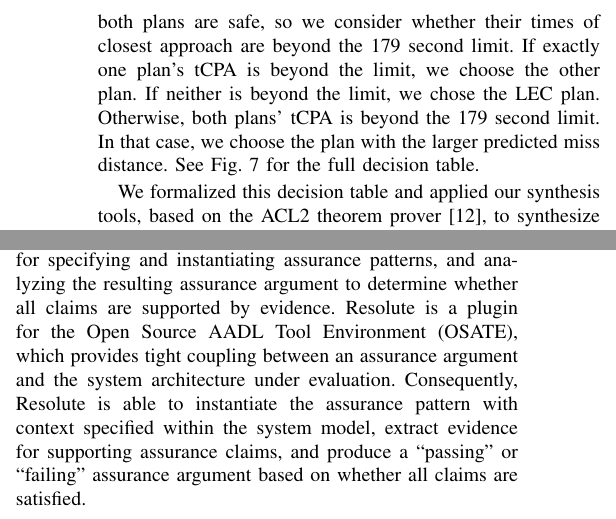
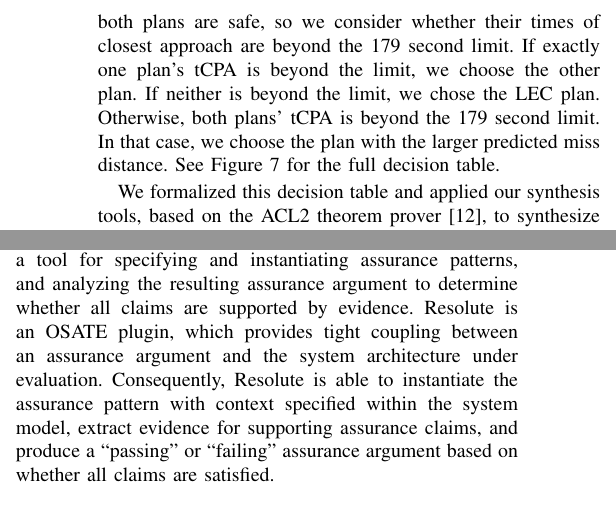
Before and after one commit to darrencofer/AAHAA-DASC-2022, a LaTeX paper (main.tex, which reads logic.tex, resolute.tex): two parts of the columns of page 7 of 11, joined at a grey line, cut so that both start at the same text. Compiled offline with pdfLaTeX; a missing font is replaced by an installed copy or a similar font; a LaTeX package or settings file that is missing is left out.

Commit message:
minor grammar edits

```diff
--- a/logic.tex
+++ b/logic.tex
@@ -28,9 +28,9 @@ whether their times of closest approach are beyond the 179 second limit.  If
 exactly one plan's tCPA is beyond the limit, we choose the other plan.  If
 neither is beyond the limit, we chose the LEC plan.  Otherwise, both plans'
 tCPA is beyond the 179 second limit.  In that case, we choose the plan with the
-larger predicted miss distance.  See Fig. \ref{fig:selection-logic} for the
+larger predicted miss distance.  See Figure~\ref{fig:selection-logic} for the
 full decision table.
 
 We formalized this decision table and applied our synthesis tools, based on the
-ACL2 theorem prover\cite{acl2}, to synthesize high-assurance decision code
+ACL2 theorem prover~\cite{acl2}, to synthesize high-assurance decision code
 implementing the table logic.  This process used the $\verb+def-table+$
--- a/resolute.tex
+++ b/resolute.tex
@@ -1,6 +1,6 @@
 \subsection{Assurance Argument}
 
-The assurance argument for the run-time assurance architecture is made explicit using Resolute~\cite{resolute}.  Resolute is a tool for specifying and instantiating assurance patterns, and analyzing the resulting assurance argument to determine whether all claims are supported by evidence.  Resolute is a plugin for the Open Source AADL Tool Environment (OSATE), which provides tight coupling between an assurance argument and the system architecture under evaluation.  Consequently, Resolute is able to instantiate the assurance pattern with context specified within the system model, extract evidence for supporting assurance claims, and produce a ``passing'' or ``failing'' assurance argument based on whether all claims are satisfied.
+The assurance argument for the run-time assurance architecture is made explicit using Resolute~\cite{resolute}.  Resolute is a tool for specifying and instantiating assurance patterns, and analyzing the resulting assurance argument to determine whether all claims are supported by evidence.  Resolute is an OSATE plugin, which provides tight coupling between an assurance argument and the system architecture under evaluation.  Consequently, Resolute is able to instantiate the assurance pattern with context specified within the system model, extract evidence for supporting assurance claims, and produce a ``passing'' or ``failing'' assurance argument based on whether all claims are satisfied.
 
 Figure~\ref{fig:rta-resolute} depicts the assurance argument for the run-time assurance architecture.  The full argument is not shown due to space constraints, but the general structure consists of a top-level claim supported by three sub-claims.  Overall, we wish to argue that the RTA architecture ensures that a safe flight plan is published (claim G1 in the figure).  In the event that the flight plan produced by the LEC is not deemed safe, we fall back on the backup flight plan produced by the BAF.  We therefore include the assumption (A1) that the BAF flight plan is indeed safe.
 
```
Also changed, not shown: conclusion.tex (+1 -1 lines), main.tex (+1 -1 lines), logic.tex (2 more changed lines), resolute.tex (2 more changed lines).
